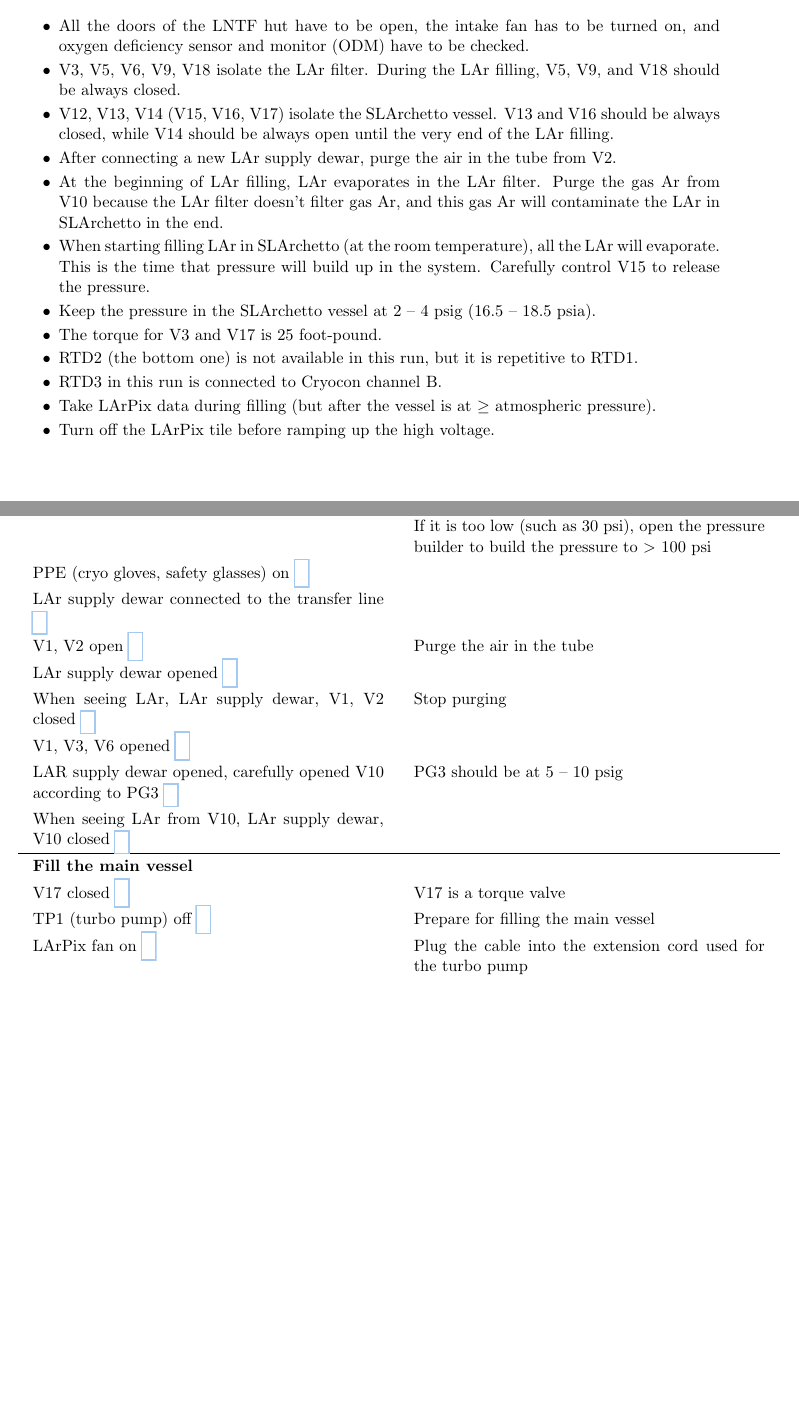
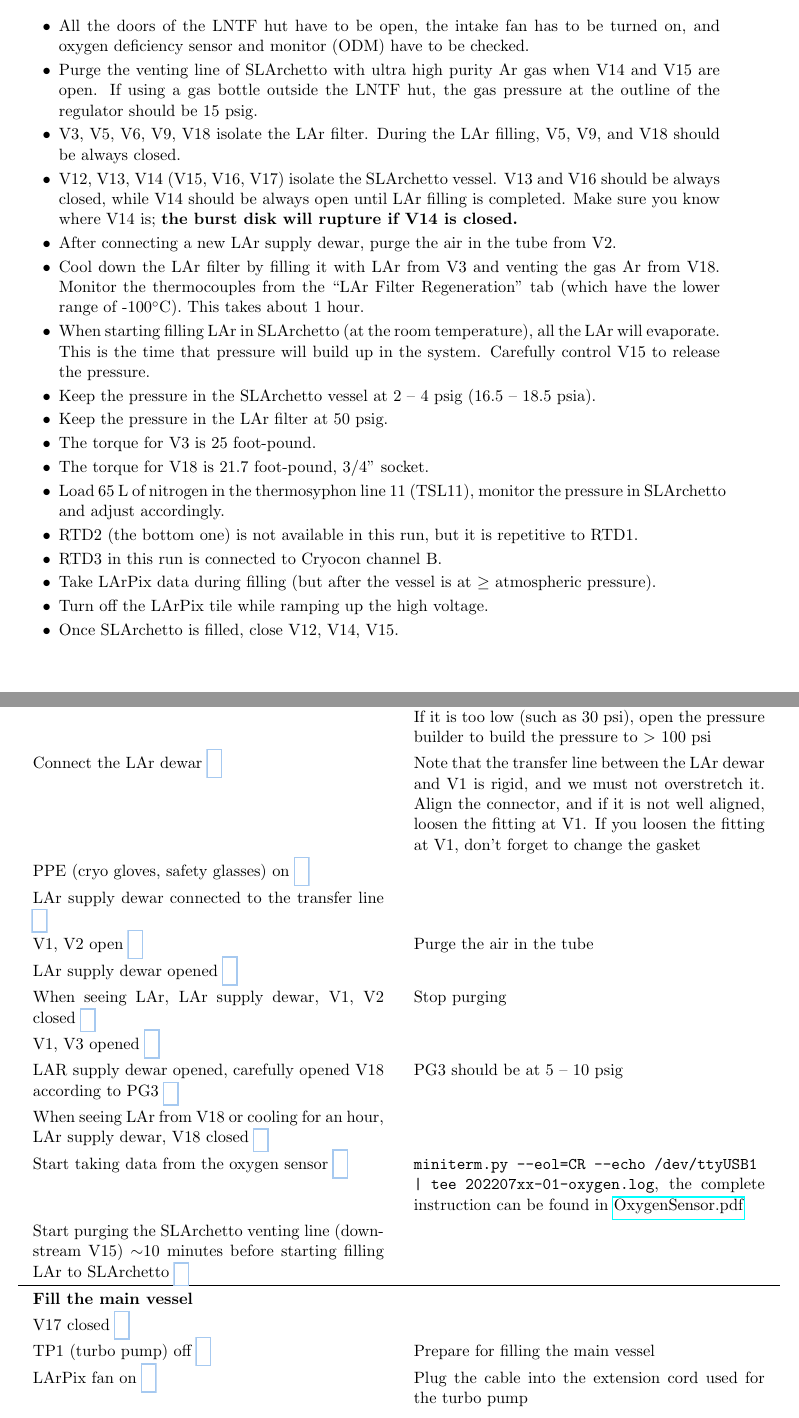
Before and after one commit to yuntsebaryon/SLArchettoOps, a LaTeX document (OpsProcedure.tex): two parts of pages 1 and 4 of 9, joined at a grey line, cut so that both start at the same text, the shorter picture padded with empty space. Compiled offline with pdfLaTeX.

Commit message:
a bit mix between the last run and some cryogenic system updates....

```diff
--- a/OpsProcedure.tex
+++ b/OpsProcedure.tex
@@ -11,6 +11,7 @@
 
 % ------------------------------------------------------------------------
 \newcommand{\myCheckBox}{\CheckBox[width=0.8em,bordercolor={0.65 0.79 0.94},height=0.8em]}
+\newcommand{\dC}        {$^\circ$C}
 \renewcommand{\arraystretch}{1.3}
 
 % ------------------------------------------------------------------------
@@ -29,17 +30,24 @@ Notes:
 \begin{itemize}
 \setlength\itemsep{-0.2em}
 \item All the doors of the LNTF hut have to be open, the intake fan has to be turned on, and oxygen deficiency sensor and monitor (ODM) have to be checked.
+\item Purge the venting line of SLArchetto with ultra high purity Ar gas when V14 and V15 are open.  If using a gas bottle outside the LNTF hut, the gas pressure at the outline of the regulator should be 15~psig.
 \item V3, V5, V6, V9, V18 isolate the LAr filter.  During the LAr filling, V5, V9, and V18 should be always closed.
-\item V12, V13, V14 (V15, V16, V17) isolate the SLArchetto vessel.  V13 and V16 should be always closed, while V14 should be always open until the very end of the LAr filling.
+\item V12, V13, V14 (V15, V16, V17) isolate the SLArchetto vessel.  V13 and V16 should be always closed, while V14 should be always open until LAr filling is completed.  Make sure you know where V14 is; \textbf{the burst disk will rupture if V14 is closed.}
+% \item The transfer line connecting the LAr supply dewar and V1 is rigid, and you may need to loosen the fitting at V1 to connect the transfer line to the LAr supply dewar.  \textbf{Do NOT overtighten the port at the dewar -- you may damage the thread, which will be a disaster.}
 \item After connecting a new LAr supply dewar, purge the air in the tube from V2.
-\item At the beginning of LAr filling, LAr evaporates in the LAr filter.  Purge the gas Ar from V10 because the LAr filter doesn't filter gas Ar, and this gas Ar will contaminate the LAr in SLArchetto in the end.
+\item Cool down the LAr filter by filling it with LAr from V3 and venting the gas Ar from V18.  Monitor the thermocouples from the ``LAr Filter Regeneration'' tab (which have the lower range of -100{\dC}).  This takes about 1~hour.
+% At the beginning of LAr filling, LAr evaporates in the LAr filter.  Purge the gas Ar from V10 because the LAr filter doesn't filter gas Ar, and this unfiltered gas Ar would contaminate the LAr in SLArchetto.
 \item When starting filling LAr in SLArchetto (at the room temperature), all the LAr will evaporate.  This is the time that pressure will build up in the system.  Carefully control V15 to release the pressure.
 \item Keep the pressure in the SLArchetto vessel at 2 -- 4~psig (16.5 -- 18.5~psia).
-\item The torque for V3 and V17 is 25 foot-pound.
+\item Keep the pressure in the LAr filter at 50~psig.
+\item The torque for V3 is 25 foot-pound.
+\item The torque for V18 is 21.7 foot-pound, 3/4" socket.
+\item Load 65~L of nitrogen in the thermosyphon line 11 (TSL11), monitor the pressure in SLArchetto and adjust accordingly.
 \item RTD2 (the bottom one) is not available in this run, but it is repetitive to RTD1.
 \item RTD3 in this run is connected to Cryocon channel B.
 \item Take LArPix data during filling (but after the vessel is at $\ge$ atmospheric pressure).
-\item Turn off the LArPix tile before ramping up the high voltage.
+\item Turn off the LArPix tile while ramping up the high voltage.
+\item Once SLArchetto is filled, close V12, V14, V15.
 \end{itemize}
 
 %-------------------------------------------------------------------
@@ -95,18 +104,21 @@ Checklist & What to Do and Detailed Description \\
 \myCheckBox{V10 closed, the turbo pump off} & \\
 \myCheckBox{LAr supply dewar has $<$~230 psi} & If it is higher, vent the argon to lower pressure $\sim$230 psi.
 \newline If it is too low (such as 30 psi), open the pressure builder to build the pressure to $>$~100 psi \\
+\myCheckBox{Connect the LAr dewar} & Note that the transfer line between the LAr dewar and V1 is rigid, and we must not overstretch it.  Align the connector, and if it is not well aligned, loosen the fitting at V1.  If you loosen the fitting at V1, don't forget to change the gasket \\
 \myCheckBox{PPE (cryo gloves, safety glasses) on} & \\
 \myCheckBox{LAr supply dewar connected to the transfer line} & \\
 \myCheckBox{V1, V2 open} & Purge the air in the tube \\
 \myCheckBox{LAr supply dewar opened} & \\
 \myCheckBox{When seeing LAr, LAr supply dewar, V1, V2 closed} & Stop purging \\
-\myCheckBox{V1, V3, V6 opened} & \\
-\myCheckBox{LAR supply dewar opened, carefully opened V10 according to PG3} & PG3 should be at 5 -- 10~psig \\
-\myCheckBox{When seeing LAr from V10, LAr supply dewar, V10 closed} & \\
+\myCheckBox{V1, V3 opened} & \\
+\myCheckBox{LAR supply dewar opened, carefully opened V18 according to PG3} & PG3 should be at 5 -- 10~psig \\
+\myCheckBox{When seeing LAr from V18 or cooling for an hour, LAr supply dewar, V18 closed} & \\
+\myCheckBox{Start taking data from the oxygen sensor} & \texttt{miniterm.py --eol=CR --echo /dev/ttyUSB1 | tee 202207xx-01-oxygen.log}, the complete instruction can be found in \href{https://drive.google.com/file/d/1K1IqwLdKXYT1RKmoOM8pu1GDvIFAI1C9/view?usp=sharing}{OxygenSensor.pdf} \\
+\myCheckBox{Start purging the SLArchetto venting line (downstream V15) $\sim$10~minutes before starting filling LAr to SLArchetto} & \\
 
 \hline
 \multicolumn{2}{l}{\textbf{Fill the main vessel}} \\
-\myCheckBox{V17 closed} & V17 is a torque valve \\
+\myCheckBox{V17 closed} & \\
 \myCheckBox{TP1 (turbo pump) off} & Prepare for filling the main vessel \\
 \myCheckBox{LArPix fan on} & Plug the cable into the extension cord used for the turbo pump \\
 \myCheckBox{V6, V12 open} & \\
```
Also changed, not shown: LArFilterRegeneration.tex (+17 -14 lines), LArFilterRegeneration.pdf, OpsProcedure.pdf, OpsProcedure.tex (8 more changed lines).
